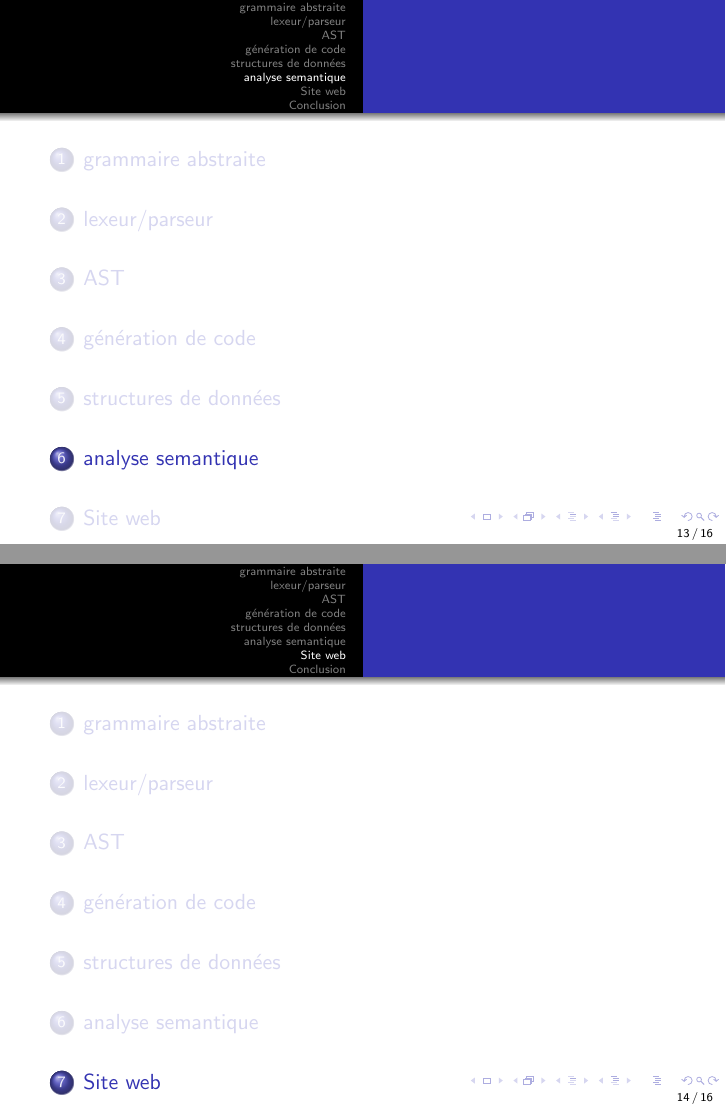
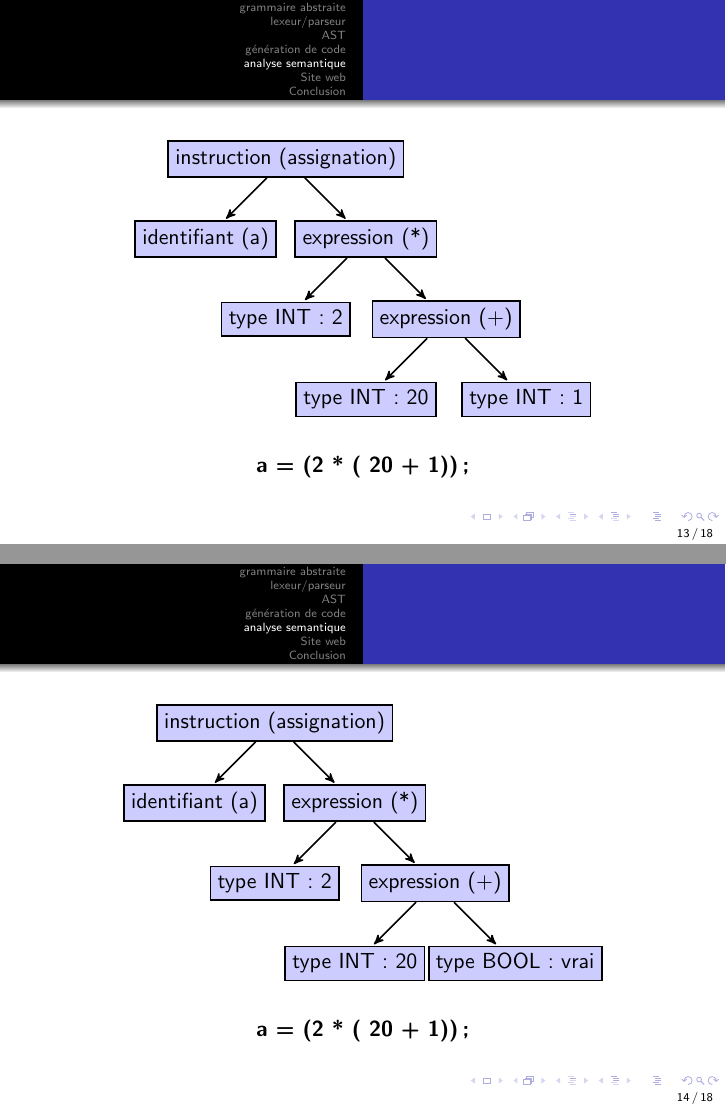
Before and after one commit to thibaudmichaud/a2c, LaTeX slides (share/slides1/slides.tex): pages 13 and 14 of 16 before the commit and pages 13 and 14 of 18 after it, joined at a grey line. Compiled offline with pdfLaTeX.

Commit message:
slide modification and makefile slide

```diff
--- a/share/slides1/slides.tex
+++ b/share/slides1/slides.tex
@@ -3,6 +3,7 @@
 \usetheme{Warsaw}
 \setbeamertemplate{footline}[frame number]
 \usepackage[french]{babel}
+\usepackage{hyperref}
 \usepackage[utf8]{inputenc}
 \usepackage[version=0.96]{pgf}
 \usepackage{tikz}
@@ -115,2 +116,48 @@ Charles Yaiche }
 \section{analyse semantique}
+\begin{frame}
+\begin{center}
+\begin{tikzpicture}[->,>=stealth',shorten >=1pt,auto,node distance=2cm, thick,main node/.style={fill=blue!20,draw,font=\sffamily}]
+  %
+    \node[main node] (6) {instruction (assignation)};
+    \node[main node] (7) [below left of=6]{identifiant (a)};
+    \node[main node] (1) [below right of=6]{expression (*)};
+    \node[main node] (2) [below left of=1] {type INT : 2};
+    \node[main node] (3) [below right of=1] {expression (+)};
+    \node[main node] (4) [below left of=3] {type INT : 20};
+    \node[main node] (5) [below right of=3] {type INT : 1};
+    \path[every node/.style={font=\sffamily\small}]
+    (1) edge node {} (2)
+    (1) edge node {} (3)
+    (3) edge node {} (4)
+    (3) edge node {} (5)
+    (6) edge node {} (7)
+    (6) edge node {} (1)
+    ;
+\end{tikzpicture}
+\\\vspace{0.5cm}\textbf{a = (2 * ( 20 + 1));}
+\end{center}
+\end{frame}
+\begin{frame}
+\begin{center}
+\begin{tikzpicture}[->,>=stealth',shorten >=1pt,auto,node distance=2cm, thick,main node/.style={fill=blue!20,draw,font=\sffamily}]
+  %
+    \node[main node] (6) {instruction (assignation)};
+    \node[main node] (7) [below left of=6]{identifiant (a)};
+    \node[main node] (1) [below right of=6]{expression (*)};
+    \node[main node] (2) [below left of=1] {type INT : 2};
+    \node[main node] (3) [below right of=1] {expression (+)};
+    \node[main node] (4) [below left of=3] {type INT : 20};
+    \node[main node] (5) [below right of=3] {type BOOL : vrai};
+    \path[every node/.style={font=\sffamily\small}]
+    (1) edge node {} (2)
+    (1) edge node {} (3)
+    (3) edge node {} (4)
+    (3) edge node {} (5)
+    (6) edge node {} (7)
+    (6) edge node {} (1)
+    ;
+\end{tikzpicture}
+\\\vspace{0.5cm}\textbf{a = (2 * ( 20 + 1));}
+\end{center}
+\end{frame}
 \section{Site web}
```
Also changed, not shown: share/slides1/Makefile, share/slides1/slides.tex (31 more changed lines).
